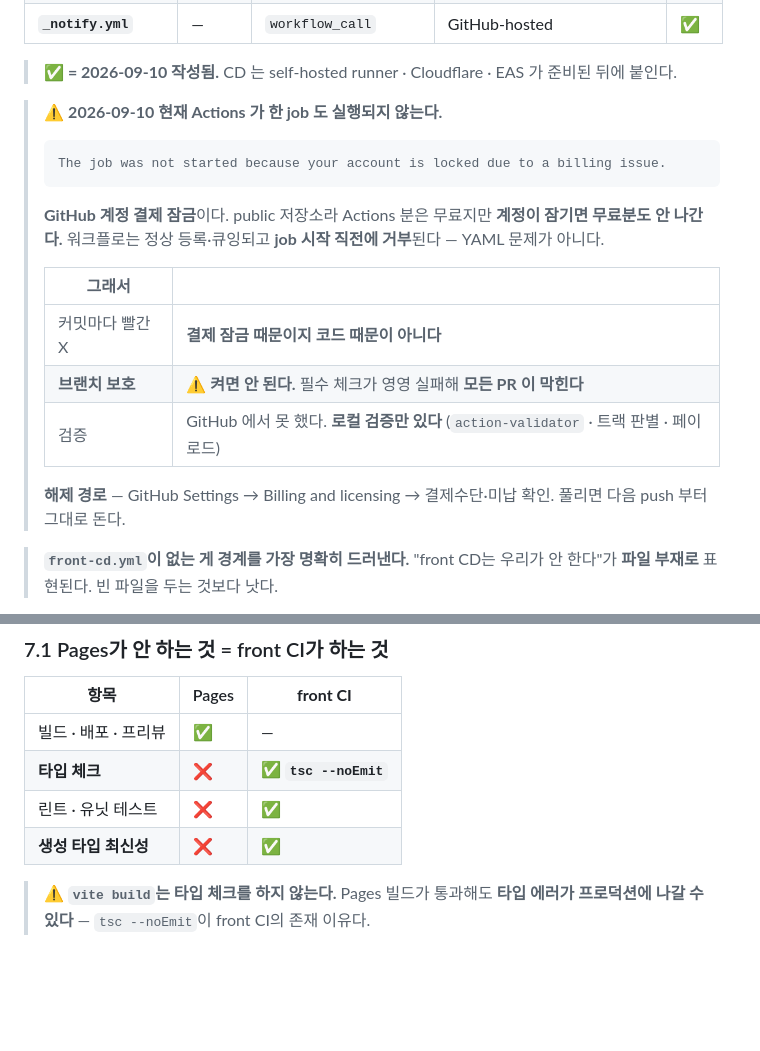
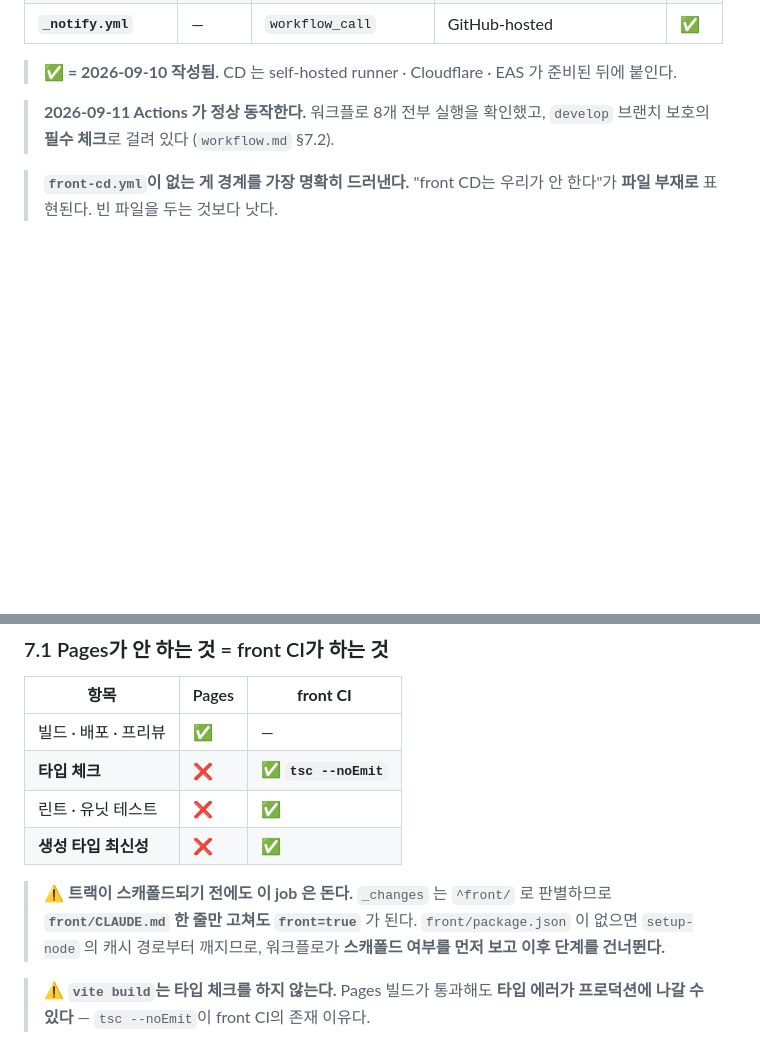
Before and after one commit to jomin4/pi-reservation-system, a Markdown page: docs/deploy.md, 2 parts joined by grey strips. GitHub-like rendering; blank space fills up the shorter version.

Commit message:
docs(deploy,front): Actions 결제 잠금 기록을 걷어낸다
2026-09-11 결제 잠금이 해제됐다. 워크플로 8개가 전부 실행되는 것을
확인했고 develop 브랜치 보호의 필수 체크로 걸려 있다.

deploy.md §1 의 잠금 블록은 이제 전부 거짓이다. 특히 "브랜치 보호는
켜면 안 된다" 는 workflow.md §7.2(2026-09-11 적용)와 정면으로
어긋난다. "로컬 검증만 있다" 도 마찬가지다. 한 줄로 현재 상태만
남긴다.

front/CLAUDE.md 에서도 "지금 그 방어가 안 돈다" 를 뺐다. 대신
스캐폴드 가드가 무엇을 건너뛰는지 적었다 — CI 5단계가 언제부터
전부 도는지가 이 트랙에는 더 필요한 정보다.

Co-Authored-By: Claude Opus 5 <noreply@anthropic.com>

````diff
--- a/docs/deploy.md
+++ b/docs/deploy.md
@@ -35,21 +35,7 @@
 
 > **✅ = 2026-09-10 작성됨.** CD 는 self-hosted runner · Cloudflare · EAS 가 준비된 뒤에 붙인다.
 
-> ⚠️ **2026-09-10 현재 Actions 가 한 job 도 실행되지 않는다.**
->
-> ```
-> The job was not started because your account is locked due to a billing issue.
-> ```
->
-> **GitHub 계정 결제 잠금**이다. public 저장소라 Actions 분은 무료지만 **계정이 잠기면 무료분도 안 나간다.** 워크플로는 정상 등록·큐잉되고 **job 시작 직전에 거부**된다 — YAML 문제가 아니다.
->
-> | 그래서 | |
-> |---|---|
-> | 커밋마다 빨간 X | **결제 잠금 때문이지 코드 때문이 아니다** |
-> | **브랜치 보호** | ⚠️ **켜면 안 된다.** 필수 체크가 영영 실패해 **모든 PR 이 막힌다** |
-> | 검증 | GitHub 에서 못 했다. **로컬 검증만 있다** (`action-validator` · 트랙 판별 · 페이로드) |
->
-> **해제 경로** — GitHub Settings → Billing and licensing → 결제수단·미납 확인. 풀리면 다음 push 부터 그대로 돈다.
+> **2026-09-11 Actions 가 정상 동작한다.** 워크플로 8개 전부 실행을 확인했고, `develop` 브랜치 보호의 **필수 체크**로 걸려 있다 (`workflow.md` §7.2).
 
 > **`front-cd.yml`이 없는 게 경계를 가장 명확히 드러낸다.** "front CD는 우리가 안 한다"가 **파일 부재로** 표현된다. 빈 파일을 두는 것보다 낫다.
 
@@ -300,6 +286,8 @@ IMAGE_TAG=sha-abc1234 docker compose up -d --no-deps app
 | **타입 체크** | ❌ | ✅ **`tsc --noEmit`** |
 | 린트 · 유닛 테스트 | ❌ | ✅ |
 | **생성 타입 최신성** | ❌ | ✅ |
+
+> ⚠️ **트랙이 스캐폴드되기 전에도 이 job 은 돈다.** `_changes` 는 `^front/` 로 판별하므로 **`front/CLAUDE.md` 한 줄만 고쳐도 `front=true`** 가 된다. `front/package.json` 이 없으면 `setup-node` 의 캐시 경로부터 깨지므로, 워크플로가 **스캐폴드 여부를 먼저 보고 이후 단계를 건너뛴다.**
 
 > ⚠️ **`vite build`는 타입 체크를 하지 않는다.** Pages 빌드가 통과해도 **타입 에러가 프로덕션에 나갈 수 있다** — `tsc --noEmit`이 front CI의 존재 이유다.
 
````
Also changed, not shown: front/CLAUDE.md (+1 -3 lines).
